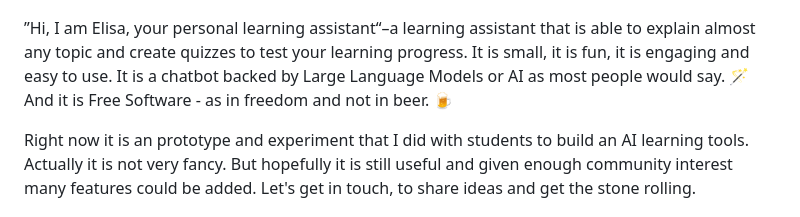
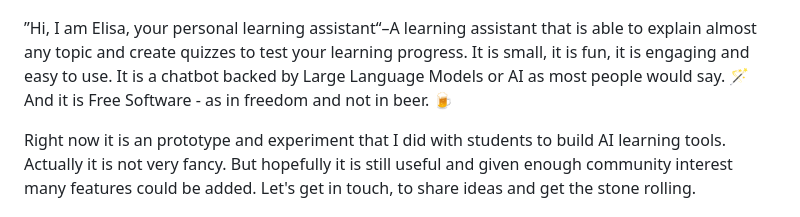
Before and after one commit to DennisSchulmeister/elisa-quiz-prototype, a Markdown page: README.md, the part around the change. Rendered like a GitHub page.

Commit message:
Two small readme changes

```diff
--- a/README.md
+++ b/README.md
@@ -11,13 +11,13 @@ Description
 
 ![Screenshot](screenshot.png)
 
-”Hi, I am Elisa, your personal learning assistant“–a learning assistant that is able
+”Hi, I am Elisa, your personal learning assistant“–A learning assistant that is able
 to explain almost any topic and create quizzes to test your learning progress. It is
 small, it is fun, it is engaging and easy to use. It is a chatbot backed by Large
 Language Models or AI as most people would say. 🪄 And it is Free Software - as in
 freedom and not in beer. 🍺
 
-Right now it is an prototype and experiment that I did with students to build an AI
+Right now it is an prototype and experiment that I did with students to build AI
 learning tools. Actually it is not very fancy. But hopefully it is still useful and
 given enough community interest many features could be added. Let's get in touch, to
 share ideas and get the stone rolling.
```
